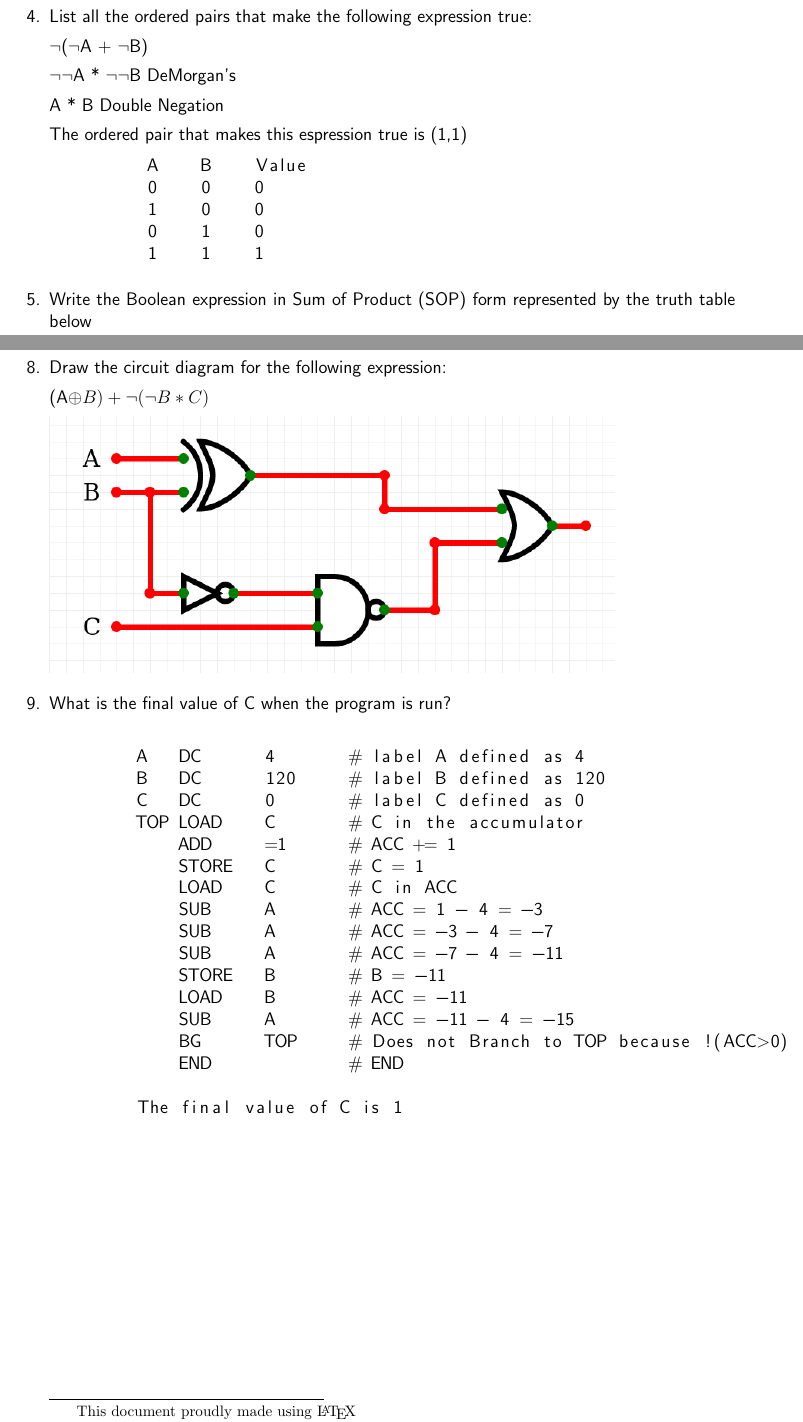
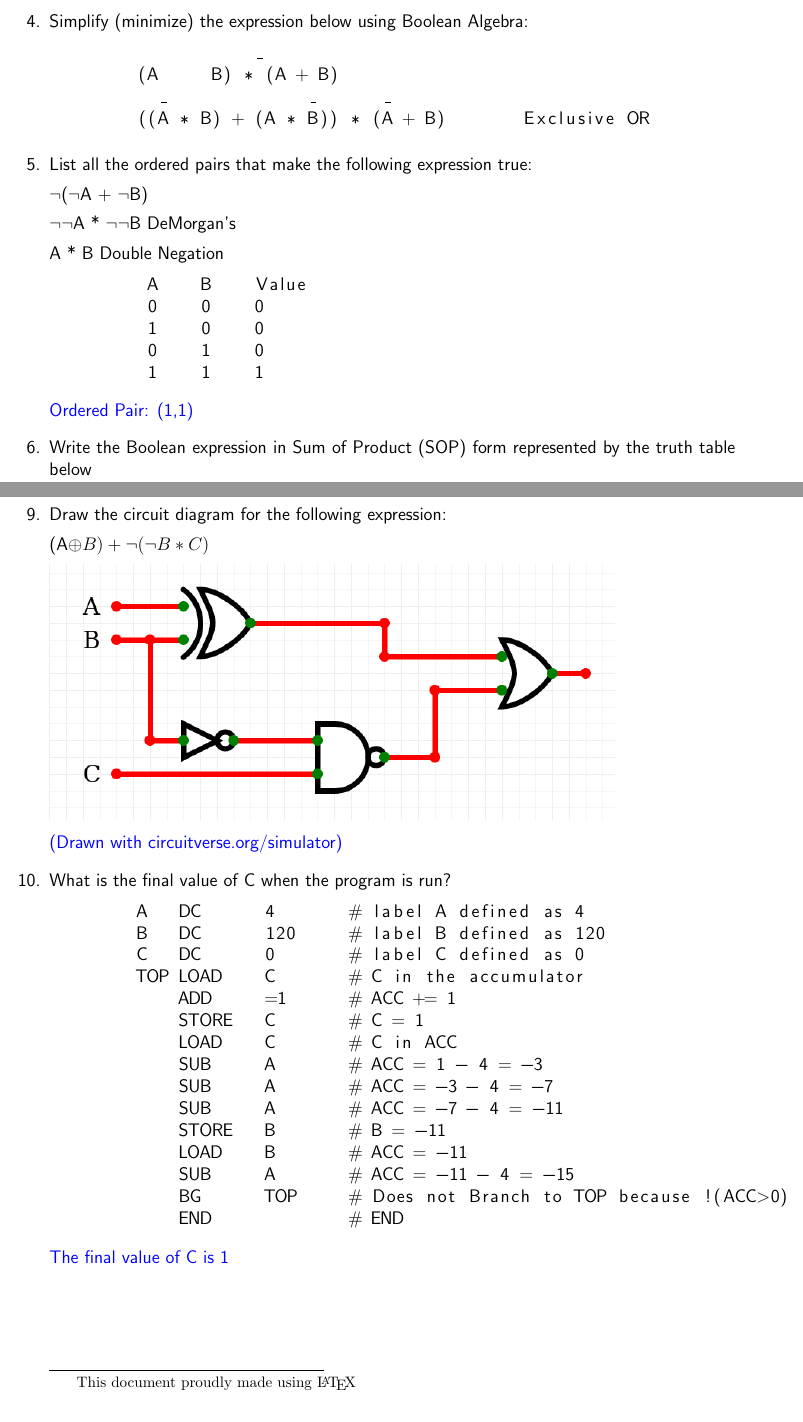
Before and after one commit to DeanGadberry/edu, a LaTeX problem sheet (cosc2425-comp-org-machin-lang/exam1/tex/index.tex): two parts of pages 2 and 3 of 3, joined at a grey line, cut at the place of the change. The pictures show the PDF file cosc2425-comp-org-machin-lang/exam1/tex/index.pdf that the author committed with the source.

Commit message:
update exam1

```diff
--- a/cosc2425-comp-org-machin-lang/exam1/tex/index.tex
+++ b/cosc2425-comp-org-machin-lang/exam1/tex/index.tex
@@ -87,11 +92,18 @@ NCTC COSC 2425 S23
          12 4 _ 8
          100101010010
          10 1   1
+      \end{lstlisting}
+      \answer{ Position of error: 6}
 
-    Position of error -> 6
-    Corrected Data String -> 1001 0101 0010
-      \end{lstlisting}
+    \answer{Corrected Data String: 1001 0101 0010}
 
+\item Simplify (minimize) the expression below using Boolean Algebra:
+      \begin{lstlisting}
+               _
+    (A ⊕ B) * (A + B)
+      _             _      _
+    ((A * B) + (A * B)) * (A + B)       Exclusive OR
+  \end{lstlisting}
 \item List all the ordered pairs that make the following expression true:
 
    ¬(¬A + ¬B)
@@ -100,9 +112,6 @@ NCTC COSC 2425 S23
 
     A * B       Double Negation
 
-    The ordered pair that makes this espression true is
-        (1,1)
-
   \begin{lstlisting}
      A    B    Value
      0    0    0
@@ -110,6 +119,8 @@ NCTC COSC 2425 S23
      0    1    0
      1    1    1
    \end{lstlisting}
+
+   \answer{Ordered Pair: (1,1)}
 
 \item Write the Boolean expression in Sum of Product (SOP) form represented by the truth table below
 
@@ -131,20 +142,22 @@ NCTC COSC 2425 S23
 
   \includegraphics[scale=.5]{karnaughmap}
 
+
 \item What is the Boolean Expression represented by the digital circuit?
 
   \includegraphics[scale=.5]{logiccircuit}
-\lnot[(A * B) + \lnot B + (C + D)]
+  \answer{{\lnot}[(A * B) + {\lnot} B + (C + D)]}
 
-\item Draw the circuit diagram for the following expression:
+\color{black}\item Draw the circuit diagram for the following expression:
 
   (A\oplus B) + \lnot(\lnot B * C)
 
   \includegraphics[scale=.5]{logicdrawing}
 
+  \answer{(Drawn with circuitverse.org/simulator)}
+
 \item What is the final value of C when the program is run?
   \begin{lstlisting}
-
     A   DC      4       # label A defined as 4
     B   DC      120     # label B defined as 120
     C   DC      0       # label C defined as 0
```
Also changed, not shown: cosc2425-comp-org-machin-lang/exam1/tex/index.pdf, cosc2425-comp-org-machin-lang/exam1/tex/index.tex (11 more changed lines).
